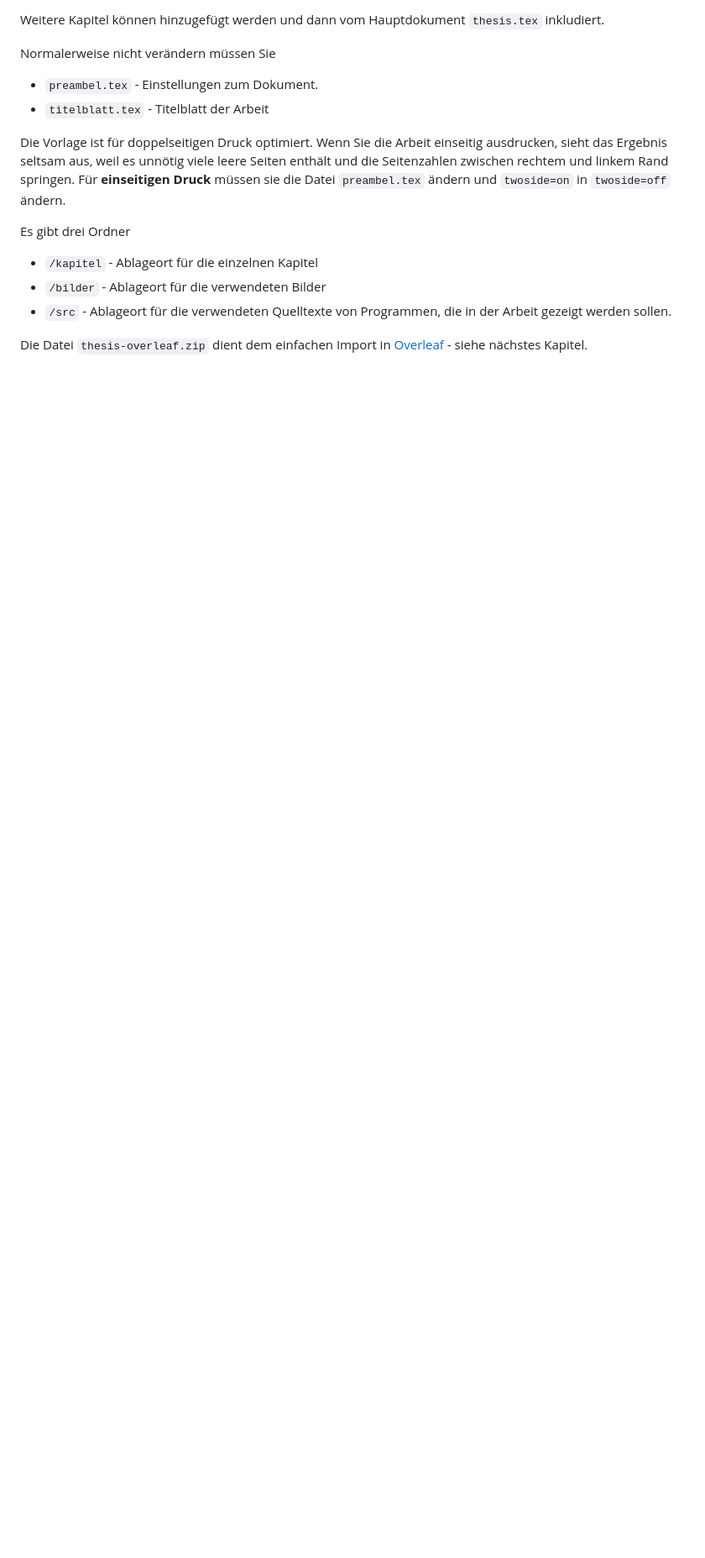
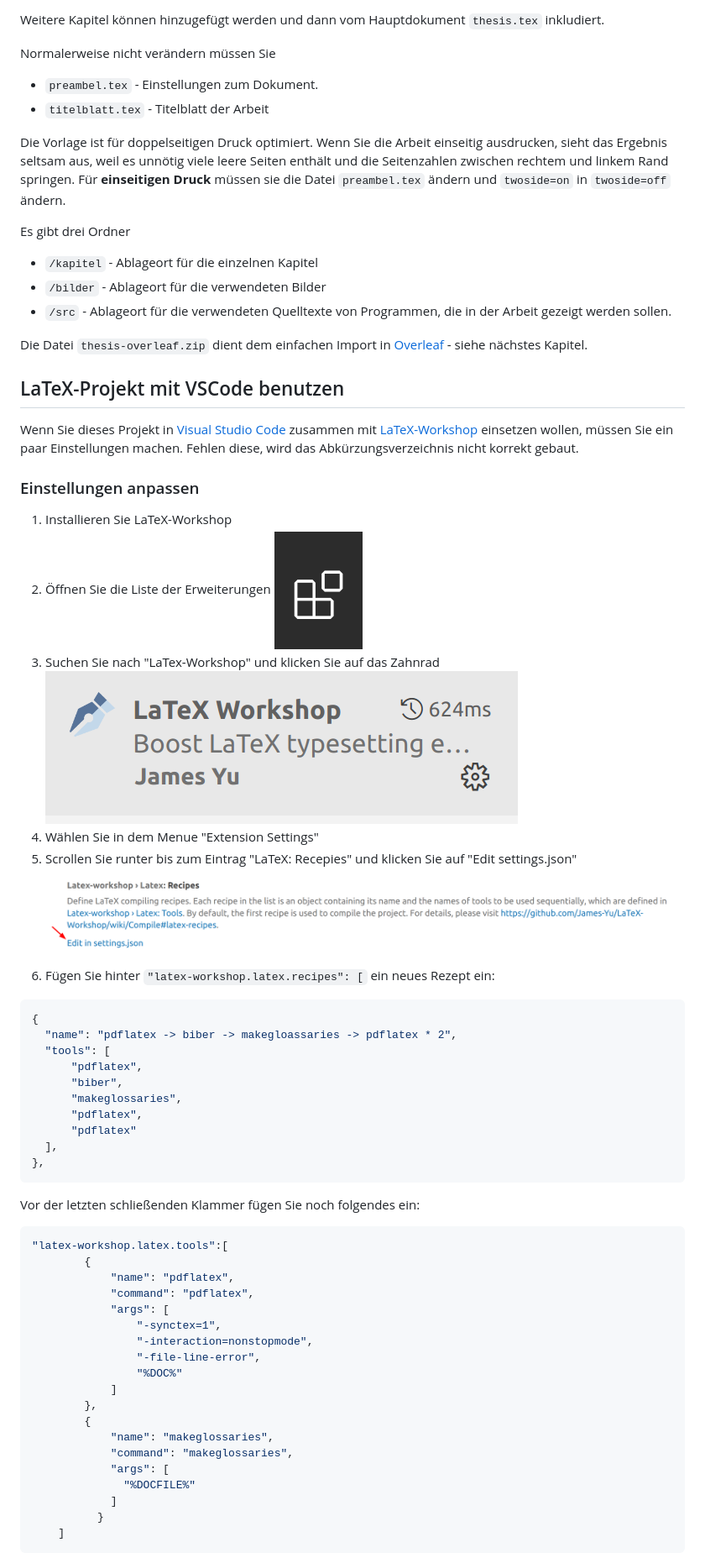
Before and after one commit to informatik-mannheim/thesis-template, a Markdown page: latex/readme.md, the part around the change printed below. Shown: that part at 84% size. Rendered like a GitHub page; pictures changed too: latex/images/latex_1.png (added), latex/images/latex_2.png (added), latex/images/latex_3.png (added); blank space fills up the shorter version.

Commit message:
Added instructions for visual studio code. The settings described here are necessary, to generate a correct list of abbreviations and glossary. Closes #44.

````diff
--- a/latex/readme.md
+++ b/latex/readme.md
@@ -78,3 +78,53 @@ Es gibt drei Ordner
 
 Die Datei `thesis-overleaf.zip` dient dem einfachen Import in [Overleaf](https://www.overleaf.com) - siehe nächstes Kapitel.
 
+## LaTeX-Projekt mit VSCode benutzen
+
+Wenn Sie dieses Projekt in [Visual Studio Code](https://code.visualstudio.com/) zusammen mit [LaTeX-Workshop](https://marketplace.visualstudio.com/items?itemName=James-Yu.latex-workshop) einsetzen wollen, müssen Sie ein paar Einstellungen machen. Fehlen diese, wird das Abkürzungsverzeichnis nicht korrekt gebaut.
+
+### Einstellungen anpassen
+
+  1. Installieren Sie LaTeX-Workshop
+  2. Öffnen Sie die Liste der Erweiterungen <img src="images/latex_1.png" style="width: 1em">
+  3. Suchen Sie nach "LaTex-Workshop" und klicken Sie auf das Zahnrad<br><img src="images/latex_2.png" style="width: 15em">
+  4. Wählen Sie in dem Menue "Extension Settings"
+  5. Scrollen Sie runter bis zum Eintrag "LaTeX: Recepies" und klicken Sie auf "Edit settings.json"<br><img src="images/latex_3.png" style="width: 50em">
+  6. Fügen Sie hinter `"latex-workshop.latex.recipes": [` ein neues Rezept ein:
+
+```json
+{
+  "name": "pdflatex -> biber -> makegloassaries -> pdflatex * 2",
+  "tools": [
+      "pdflatex",
+      "biber",
+      "makeglossaries",
+      "pdflatex",
+      "pdflatex"
+  ],
+},
+```
+
+Vor der letzten schließenden Klammer fügen Sie noch folgendes ein:
+
+```json
+"latex-workshop.latex.tools":[
+        {
+            "name": "pdflatex",
+            "command": "pdflatex",
+            "args": [
+                "-synctex=1",
+                "-interaction=nonstopmode",
+                "-file-line-error",
+                "%DOC%"
+            ]
+        },
+        {
+            "name": "makeglossaries",
+            "command": "makeglossaries",
+            "args": [
+              "%DOCFILE%"
+            ]
+          }
+    ]
+  ```
+
````
Also changed, not shown: other parts of latex/readme.md (+9 -0 lines), latex/images/latex_4.png (added), latex/images/latex_5.png (added), latex/images/latex_6.png (added), 1 other file.
